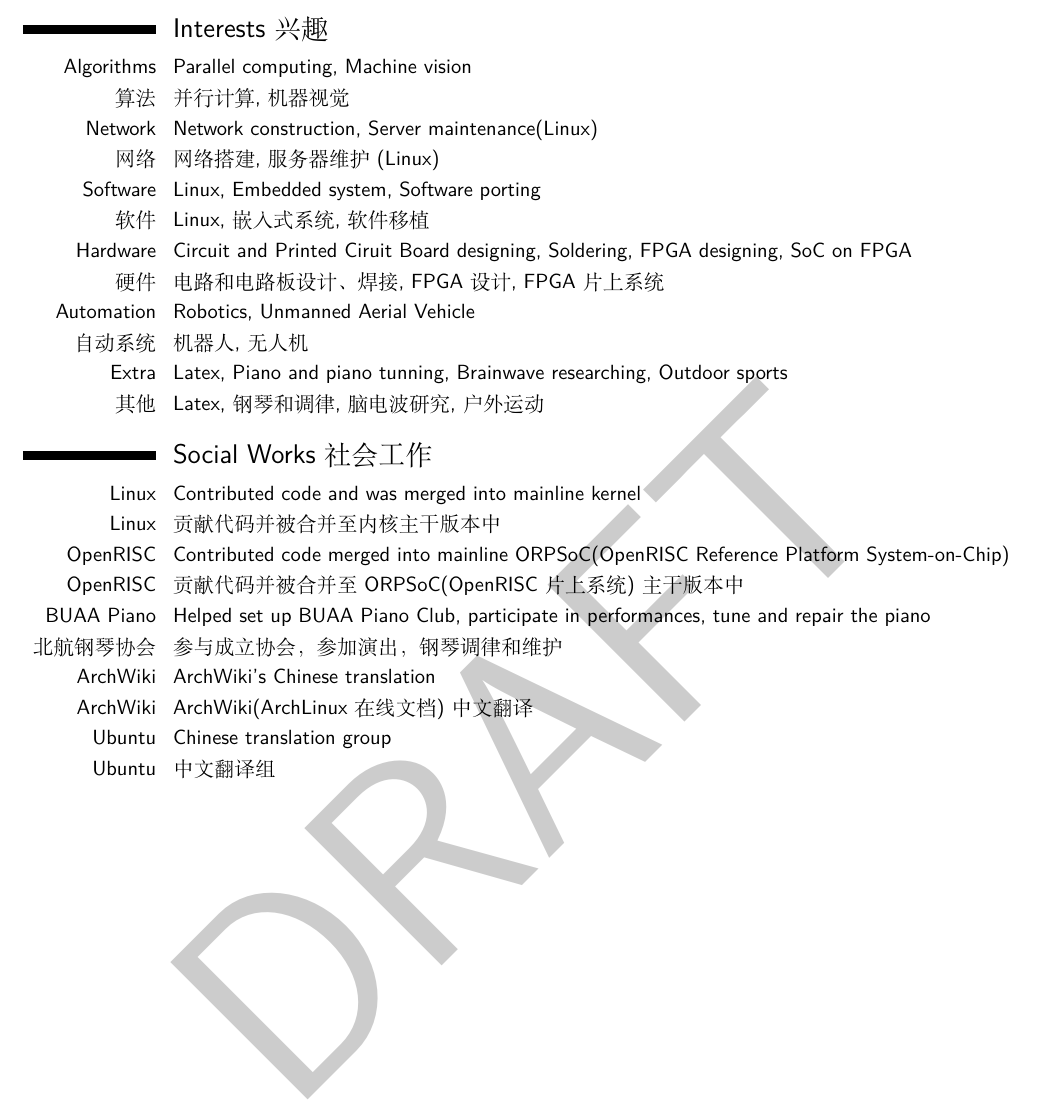
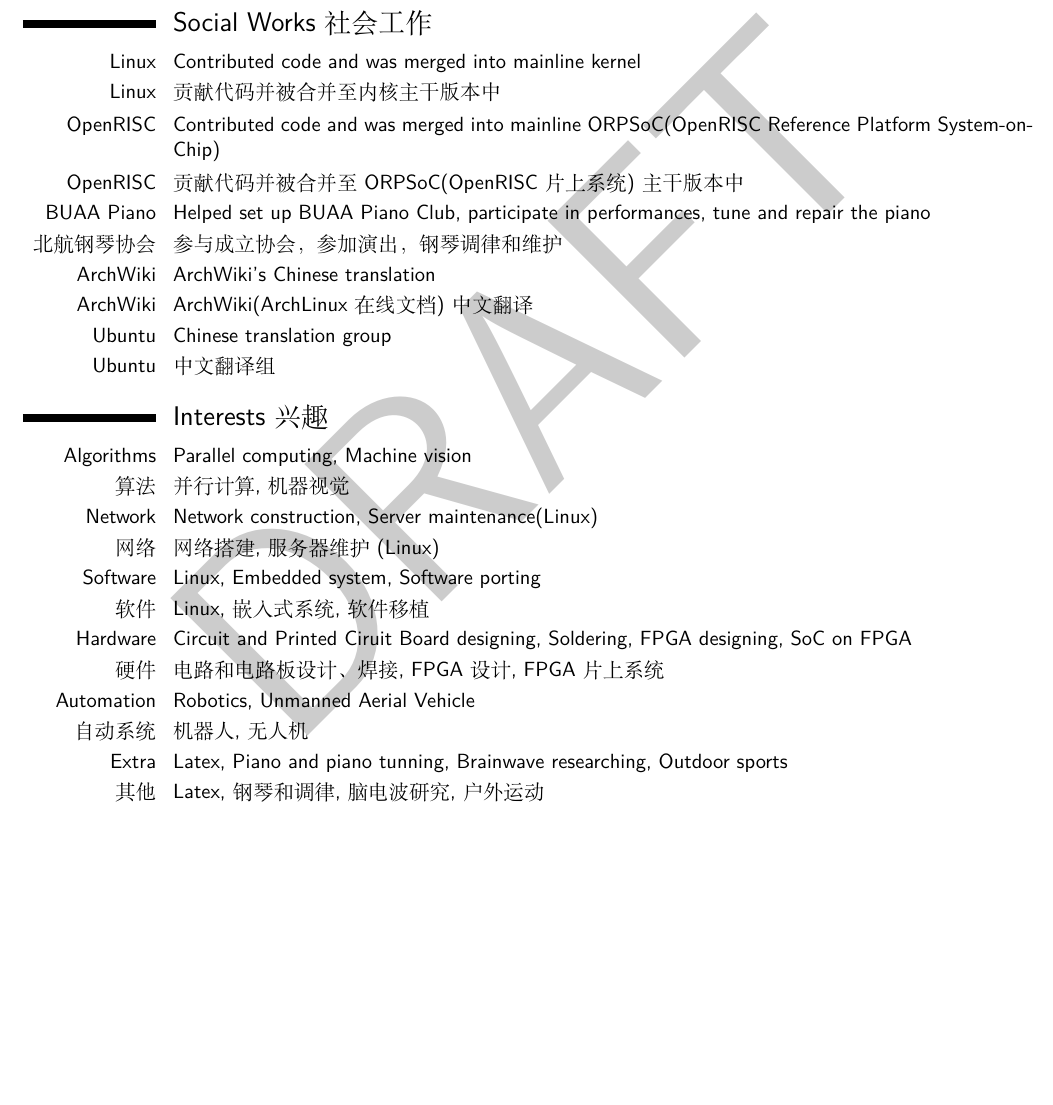
Before and after one commit to gongtao0607/cv-gt, a LaTeX CV (moderncv.tex, which reads socialworks.tex): part of page 4 of 4 before the commit and part of page 4 of 5 after it, cut so that both start at the same text, the shorter picture padded with empty space. Compiled offline with XeLaTeX; a missing font is replaced by an installed copy or a similar font.

Commit message:
changed order

```diff
--- a/moderncv.tex
+++ b/moderncv.tex
@@ -123,16 +121,14 @@
+\section{\cvbl{Social Works}{社会工作}}
+\input{socialworks}
+
+\section{\cvbl{Interests}{兴趣}}
+\input{interests}
 
 \section{\cvbl{Award}{获奖}}
 \input{award}
 
 \section{\cvbl{Computer skills}{计算机技能}}
 \input{computerskills}
-
-\section{\cvbl{Interests}{兴趣}}
-\input{interests}
-
-\section{\cvbl{Social Works}{社会工作}}
-\input{socialworks}
-
 
 %\clearpage
 %%-----       letter       ---------------------------------------------------------
--- a/socialworks.tex
+++ b/socialworks.tex
@@ -4,7 +4,7 @@
 \cvline{Linux}{贡献代码并被合并至内核主干版本中}
 }
 \cvbl{
-\cvline{OpenRISC}{Contributed code merged into mainline ORPSoC(OpenRISC Reference Platform System-on-Chip)}
+\cvline{OpenRISC}{Contributed code and was merged into mainline ORPSoC(OpenRISC Reference Platform System-on-Chip)}
 }{
 \cvline{OpenRISC}{贡献代码并被合并至ORPSoC(OpenRISC片上系统)主干版本中}
 }
```
Also changed, not shown: moderncv.tex (20 more changed lines).
